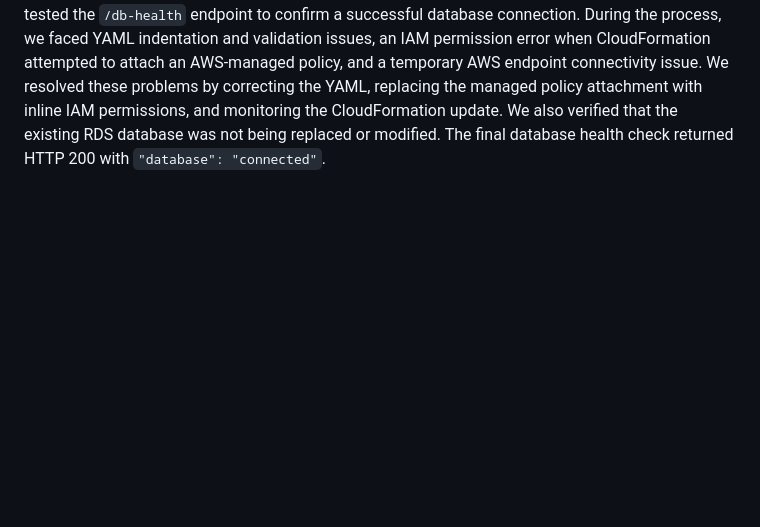
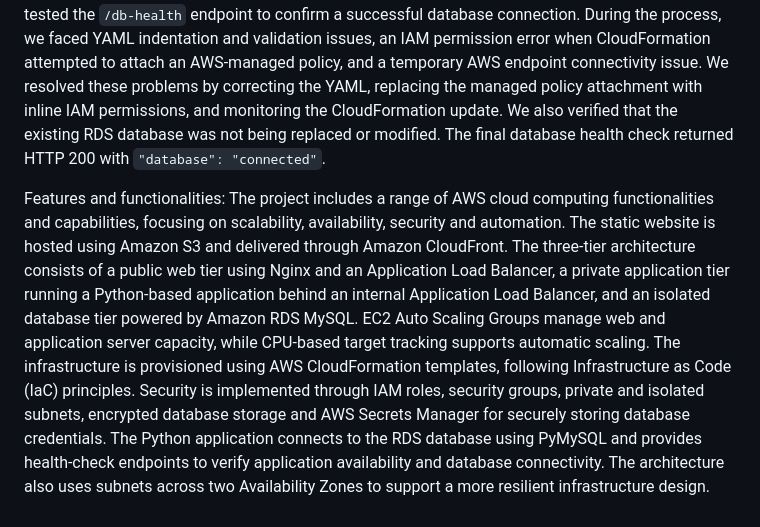
Before and after one commit to shaheermunawaratu/aws-cloud-webpage-project, a Markdown page: README.md, the part around the change. GitHub-like rendering; blank space fills up the shorter version.

Commit message:
Update README with project features and functionalities

```diff
--- a/README.md
+++ b/README.md
@@ -42,3 +42,6 @@ After completing the network setup, I updated the CloudFormation template to dep
 there were some errors because of IAM permissions but it's already corrected.
 
 I asked ChatGPT to help me integrate the existing Amazon RDS MySQL database into my AWS three-tier architecture using AWS CloudFormation. The work involved creating a Secrets Manager secret for the existing database credentials, configuring a dedicated IAM role and instance profile with the required permissions, updating the application EC2 launch template, and modifying the Python application to retrieve credentials securely and connect to RDS using PyMySQL. We also configured an Auto Scaling instance refresh, deployed the changes through a CloudFormation change set, and tested the `/db-health` endpoint to confirm a successful database connection. During the process, we faced YAML indentation and validation issues, an IAM permission error when CloudFormation attempted to attach an AWS-managed policy, and a temporary AWS endpoint connectivity issue. We resolved these problems by correcting the YAML, replacing the managed policy attachment with inline IAM permissions, and monitoring the CloudFormation update. We also verified that the existing RDS database was not being replaced or modified. The final database health check returned HTTP 200 with `"database": "connected"`.
+
+Features and functionalities:
+The project includes a range of AWS cloud computing functionalities and capabilities, focusing on scalability, availability, security and automation. The static website is hosted using Amazon S3 and delivered through Amazon CloudFront. The three-tier architecture consists of a public web tier using Nginx and an Application Load Balancer, a private application tier running a Python-based application behind an internal Application Load Balancer, and an isolated database tier powered by Amazon RDS MySQL. EC2 Auto Scaling Groups manage web and application server capacity, while CPU-based target tracking supports automatic scaling. The infrastructure is provisioned using AWS CloudFormation templates, following Infrastructure as Code (IaC) principles. Security is implemented through IAM roles, security groups, private and isolated subnets, encrypted database storage and AWS Secrets Manager for securely storing database credentials. The Python application connects to the RDS database using PyMySQL and provides health-check endpoints to verify application availability and database connectivity. The architecture also uses subnets across two Availability Zones to support a more resilient infrastructure design.
```
